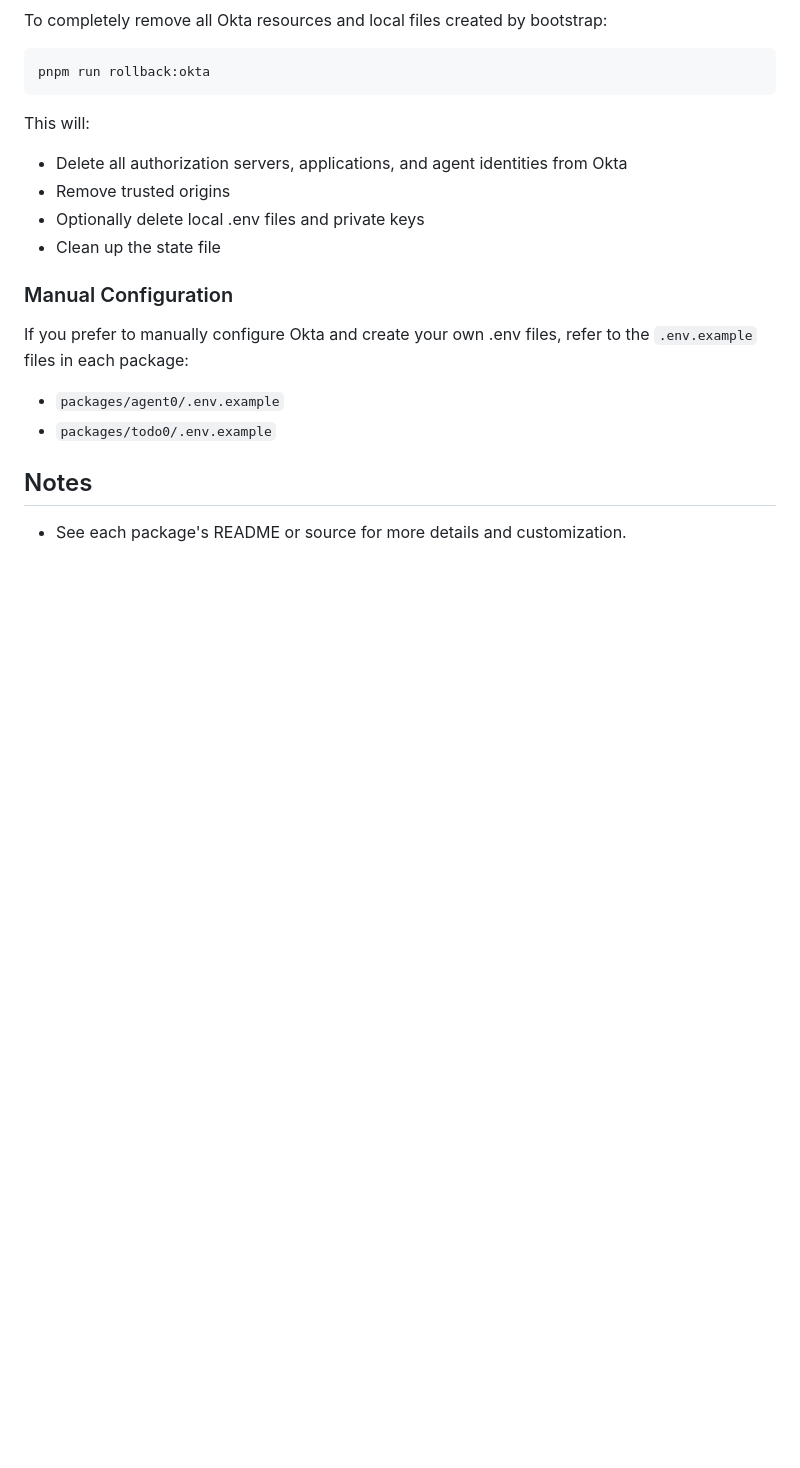
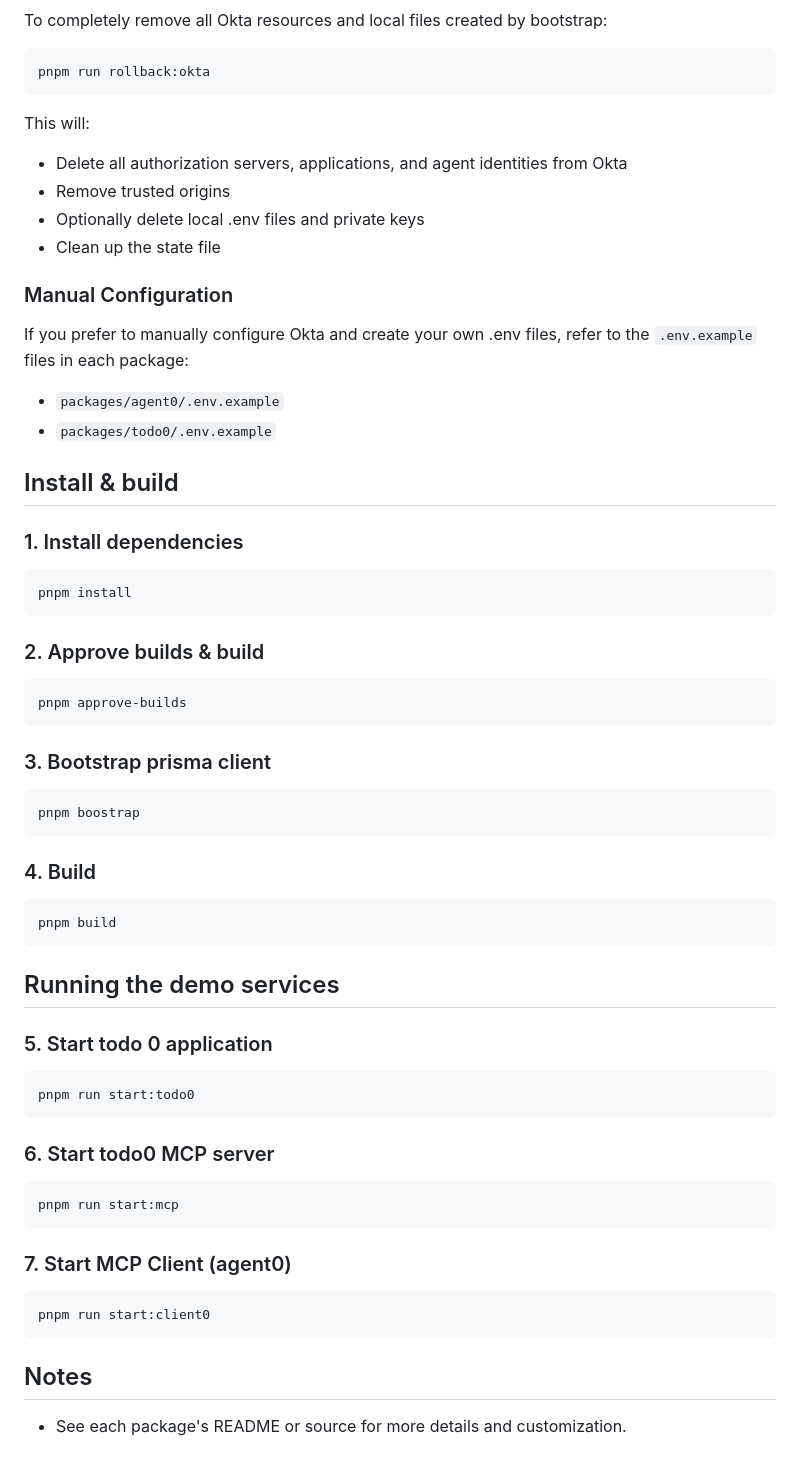
Before and after one commit to oktadev/okta-secure-ai-agent-example, a Markdown page: README.md, the part around one of its changes. Rendered like a GitHub page; blank space fills up the shorter version.

````diff
--- a/README.md
+++ b/README.md
@@ -242,6 +209,52 @@ If you prefer to manually configure Okta and create your own .env files, refer t
 - `packages/agent0/.env.example`
 - `packages/todo0/.env.example`
 
+## Install & build
+
+### 1. Install dependencies
+
+```sh
+pnpm install
+```
+
+### 2. Approve builds & build
+
+```sh
+pnpm approve-builds
+```
+
+### 3. Bootstrap prisma client
+
+```sh
+pnpm boostrap
+```
+
+### 4. Build
+
+```sh
+pnpm build
+```
+
+## Running the demo services
+
+### 5. Start todo 0 application
+
+```sh
+pnpm run start:todo0
+```
+
+### 6. Start todo0 MCP server
+
+```sh
+pnpm run start:mcp
+```
+
+### 7. Start MCP Client (agent0)
+
+```sh
+pnpm run start:client0
+```
+
 ## Notes
 
 - See each package's README or source for more details and customization.
````
Also changed, not shown: other parts of README.md (+0 -33 lines).
